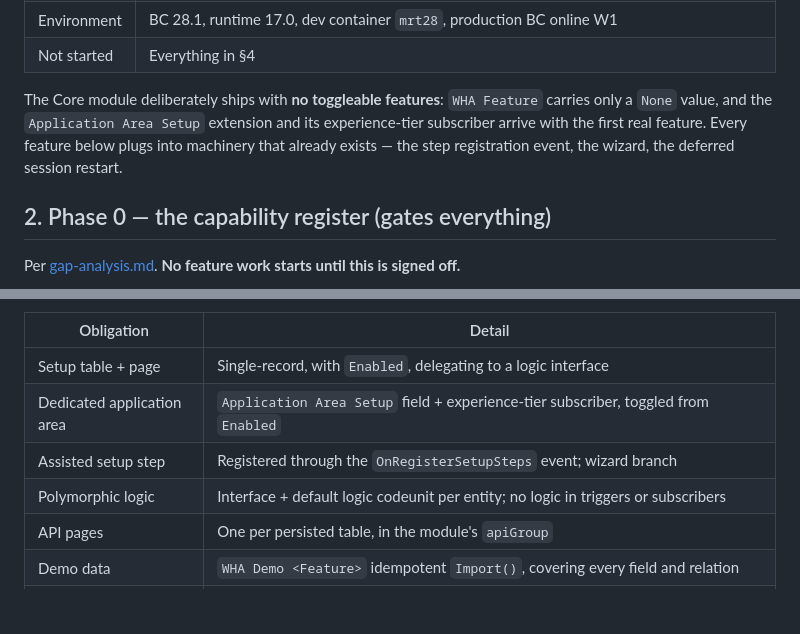
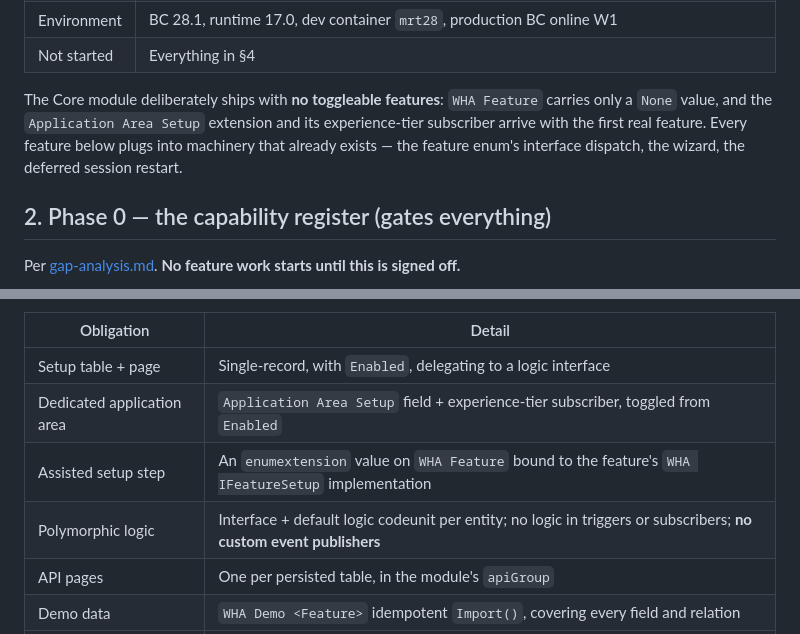
Before and after one commit to sta-ko-je-reko-ja-sam-reko/warehouse-advanced-bc, a Markdown page: app/docs/implementation-plan.md, 2 parts joined by grey strips. Drawn GitHub-style; blank space fills up the shorter version.

Commit message:
Describe step registration as interface dispatch
The plan described the assisted setup step as being registered through an
integration event. The app has no custom publishers: a feature registers its
step by adding an enumextension value bound to its own WHA IFeatureSetup
implementation.

Co-Authored-By: Claude Opus 5 (1M context) <noreply@anthropic.com>

```diff
--- a/app/docs/implementation-plan.md
+++ b/app/docs/implementation-plan.md
@@ -29,7 +29,7 @@ candidate feature catalogue, and the order it should be tackled in.
 The Core module deliberately ships with **no toggleable features**: `WHA Feature` carries
 only a `None` value, and the `Application Area Setup` extension and its experience-tier
 subscriber arrive with the first real feature. Every feature below plugs into machinery that
-already exists — the step registration event, the wizard, the deferred session restart.
+already exists — the feature enum's interface dispatch, the wizard, the deferred session restart.
 
 ## 2. Phase 0 — the capability register (gates everything)
 
@@ -79,8 +79,8 @@ repo, not reachable from this repo) requires **all** of the following before a f
 |---|---|
 | Setup table + page | Single-record, with `Enabled`, delegating to a logic interface |
 | Dedicated application area | `Application Area Setup` field + experience-tier subscriber, toggled from `Enabled` |
-| Assisted setup step | Registered through the `OnRegisterSetupSteps` event; wizard branch |
-| Polymorphic logic | Interface + default logic codeunit per entity; no logic in triggers or subscribers |
+| Assisted setup step | An `enumextension` value on `WHA Feature` bound to the feature's `WHA IFeatureSetup` implementation |
+| Polymorphic logic | Interface + default logic codeunit per entity; no logic in triggers or subscribers; **no custom event publishers** |
 | API pages | One per persisted table, in the module's `apiGroup` |
 | Demo data | `WHA Demo <Feature>` idempotent `Import()`, covering every field and relation |
 | Demo API + MCP config | `[ServiceEnabled] ImportDemoData` in a dedicated `demo<Feature>` group, with agent instructions |
```
